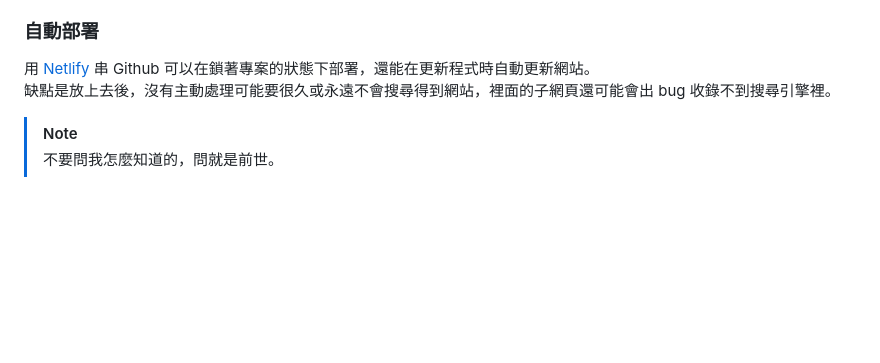
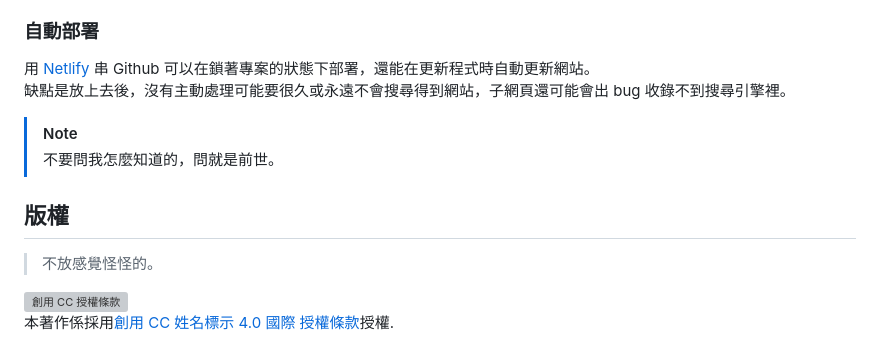
Before and after one commit to RFD-TW/RFD-Intro, a Markdown page: README.md, the part around the change. Drawn GitHub-style; blank space fills up the shorter version; grey boxes are pictures that could not be loaded.

```diff
--- a/README.md
+++ b/README.md
@@ -286,6 +286,11 @@ pattern 在 rect 中套用後，會作為紋理重複並延伸到整體大小。
 ### 自動部署
 
 用 [Netlify](https://www.netlify.com/) 串 Github 可以在鎖著專案的狀態下部署，還能在更新程式時自動更新網站。<br>
-缺點是放上去後，沒有主動處理可能要很久或永遠不會搜尋得到網站，裡面的子網頁還可能會出 bug 收錄不到搜尋引擎裡。<br>
+缺點是放上去後，沒有主動處理可能要很久或永遠不會搜尋得到網站，子網頁還可能會出 bug 收錄不到搜尋引擎裡。<br>
 > [!NOTE]
 > 不要問我怎麼知道的，問就是前世。
+
+## 版權
+> 不放感覺怪怪的。
+
+<a rel="license" href="http://creativecommons.org/licenses/by/4.0/"><img alt="創用 CC 授權條款" style="border-width:0" src="https://i.creativecommons.org/l/by/4.0/88x31.png" /></a><br />本著作係採用<a rel="license" href="http://creativecommons.org/licenses/by/4.0/">創用 CC 姓名標示 4.0 國際 授權條款</a>授權.
```
